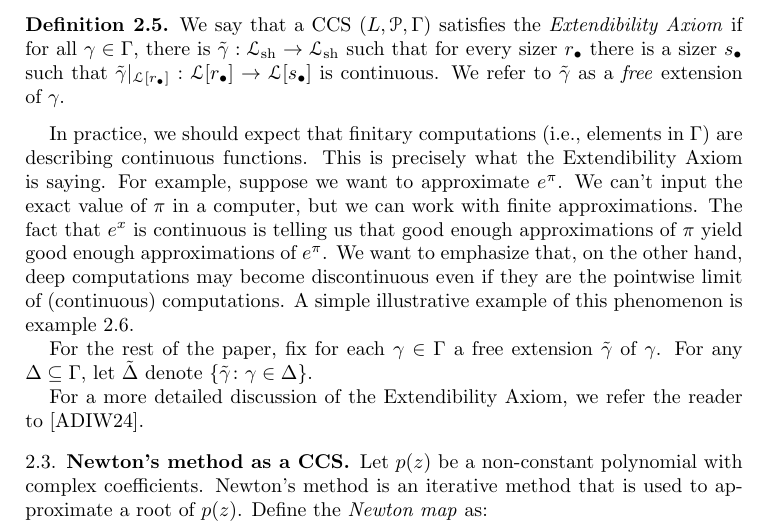
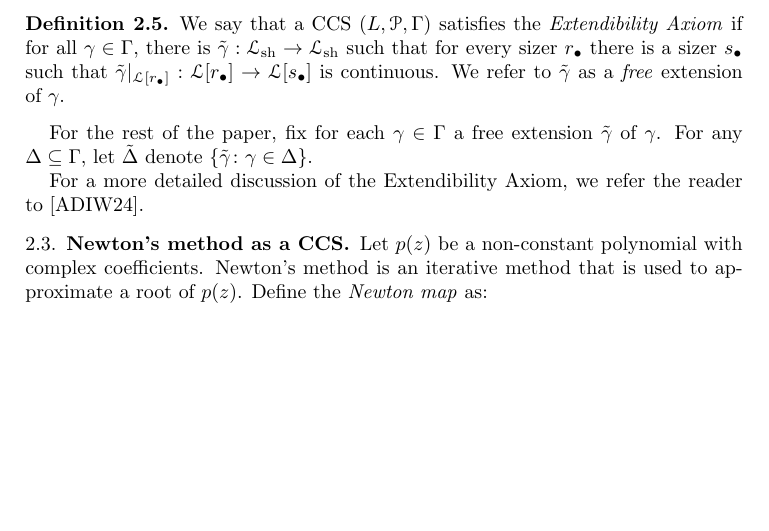
Before and after one commit to tonamatos/DeepComputationsNIP, a LaTeX paper (ComplexityViaTopology.tex): part of page 14 of 31, cut so that both start at the same text, the shorter picture padded with empty space. Compiled offline with pdfLaTeX.

Commit message:
deleted comment about e^pi

```diff
--- a/ComplexityViaTopology.tex
+++ b/ComplexityViaTopology.tex
@@ -690,13 +690,13 @@ We say that a CCS $(L,\mathcal{P},\Gamma)$ satisfies the \emph{Extendibility Axi
 We refer to $\tilde\gamma$ as a \emph{free} extension of~$\gamma$.
 \end{defn}
 
-In practice, we should expect that finitary computations (i.e., elements in $\Gamma$) are describing continuous functions.
-This is precisely what the Extendibility Axiom is saying.
-For example, suppose we want to approximate $e^{\pi}$.
-We can't input the exact value of $\pi$ in a computer, but we can work with finite approximations.
-The fact that $e^x$ is continuous is telling us that good enough approximations of $\pi$ yield good enough approximations of $e^\pi$.
-We want to emphasize that, on the other hand, deep computations may become discontinuous even if they are the pointwise limit of (continuous) computations.
-A simple illustrative example of this phenomenon is example \ref{E: computation of square roots}.
+%In practice, we should expect that finitary computations (i.e., elements in $\Gamma$) are describing continuous functions.
+%This is precisely what the Extendibility Axiom is saying.
+%For example, suppose we want to approximate $e^{\pi}$.
+%We can't input the exact value of $\pi$ in a computer, but we can work with finite approximations.
+%The fact that $e^x$ is continuous is telling us that good enough approximations of $\pi$ yield good enough approximations of $e^\pi$.
+%We want to emphasize that, on the other hand, deep computations may become discontinuous even if they are the pointwise limit of (continuous) computations.
+%A simple illustrative example of this phenomenon is example \ref{E: computation of square roots}.
 
 For the rest of the paper, fix for each $\gamma\in\Gamma$ a free extension $\tilde{\gamma}$ of $\gamma$.
 For any $\Delta\subseteq\Gamma$, let $\tilde{\Delta}$ denote $\{\tilde\gamma\colon\gamma\in\Delta\}$.
```
